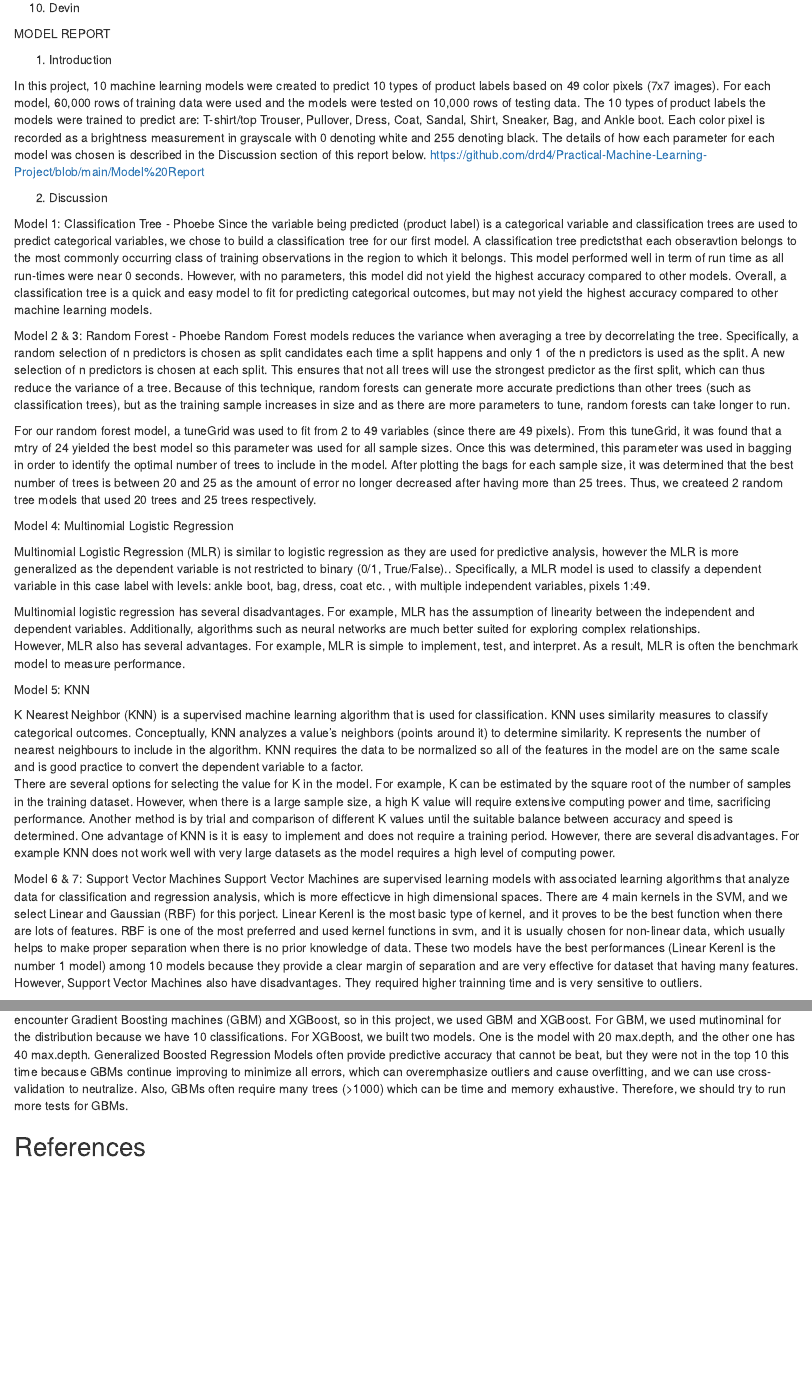
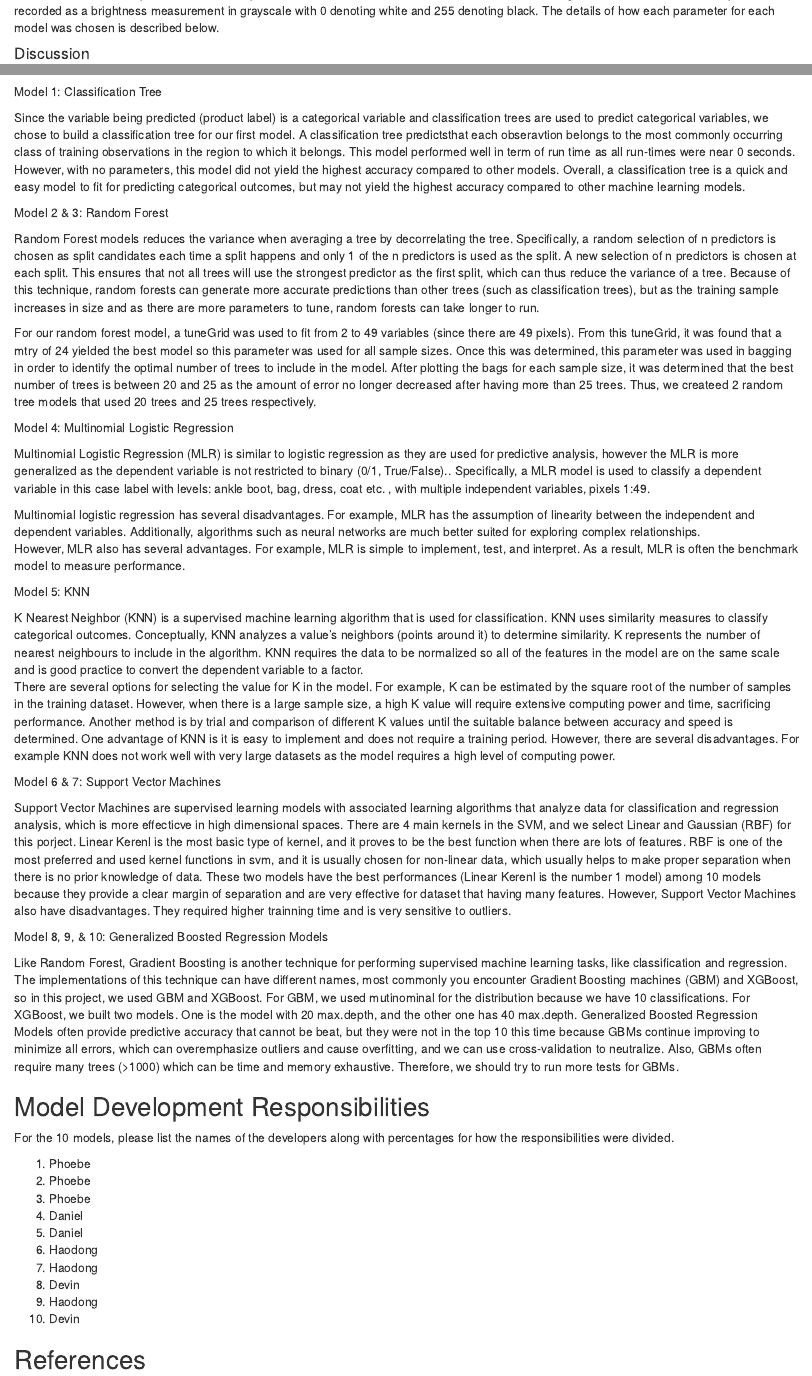
Before and after one commit to drd4/Practical-Machine-Learning-Project, an R Markdown document (Midterm Project -- Part 1.rmd): the page in a window 1100 px wide, from 2450 px down before the commit and from 2280 px down after it, and a second part further down, joined at a grey line. Rendered offline with R 4.5, knitr and Pandoc, with nearby package versions; some code elsewhere in the file could not run offline.

Commit message:
Add files via upload

```diff
--- a/Midterm Project -- Part 1.rmd
+++ b/Midterm Project -- Part 1.rmd
@@ -333,17 +324,10 @@ For the 10 models, please list the names of the developers along with percentage
 
-MODEL REPORT
+Model 1: Classification Tree
 
-1. Introduction
-
-In this project, 10 machine learning models were created to predict 10 types of product labels based on 49 color pixels (7x7 images). For each model, 60,000 rows of training data were used and the models were tested on 10,000 rows of testing data. The 10 types of product labels the models were trained to predict are: T-shirt/top Trouser, Pullover, Dress, Coat, Sandal, Shirt, Sneaker, Bag, and Ankle boot. Each color pixel is recorded as a brightness measurement in grayscale with 0 denoting white and 255 denoting black. The details of how each parameter for each model was chosen is described in the Discussion section of this report below.
-https://github.com/drd4/Practical-Machine-Learning-Project/blob/main/Model%20Report
-
-2. Discussion
-
-Model 1: Classification Tree - Phoebe
 Since the variable being predicted (product label) is a categorical variable and classification trees are used to predict categorical variables, we chose to build a classification tree for our first model. A classification tree predictsthat each obseravtion belongs to the most commonly occurring class of training observations in the region to which it belongs. This model performed well in term of run time as all run-times were near 0 seconds. However, with no parameters, this model did not yield the highest accuracy compared to other models. Overall, a classification tree is a quick and easy model to fit for predicting categorical outcomes, but may not yield the highest accuracy compared to other machine learning models.
 
-Model 2 & 3: Random Forest - Phoebe
+Model 2 & 3: Random Forest
+
 Random Forest models reduces the variance when averaging a tree by decorrelating the tree. Specifically, a random selection of n predictors is chosen as split candidates each time a split happens and only 1 of the n predictors is used as the split. A new selection of n predictors is chosen at each split. This ensures that not all trees will use the strongest predictor as the first split, which can thus reduce the variance of a tree. Because of this technique, random forests can generate more accurate predictions than other trees (such as classification trees), but as the training sample increases in size and as there are more parameters to tune, random forests can take longer to run.
 
 For our random forest model, a tuneGrid was used to fit from 2 to 49 variables (since there are 49 pixels). From this tuneGrid, it was found that a mtry of 24 yielded the best model so this parameter was used for all sample sizes. Once this was determined, this parameter was used in bagging in order to identify the optimal number of trees to include in the model. After plotting the bags for each sample size, it was determined that the best number of trees is between 20 and 25 as the amount of error no longer decreased after having more than 25 trees. Thus, we createed 2 random tree models that used 20 trees and 25 trees respectively.
@@ -362,15 +346,35 @@ K Nearest Neighbor (KNN) is a supervised machine learning algorithm that is used
 There are several options for selecting the value for K in the model.  For example, K can be estimated by the square root of the number of samples in the training dataset.  However, when there is a large sample size, a high K value will require extensive computing power and time, sacrificing performance.   Another method is by trial and comparison of different K values until the suitable balance between accuracy and speed is determined.   One advantage of KNN is it is easy to implement and does not require a training period.  However, there are several disadvantages. For example KNN does not work well with very large datasets as the model requires a high level of computing power.
 
 
+Model 6 & 7: Support Vector Machines
 
-Model 6 & 7: Support Vector Machines
 Support Vector Machines are supervised learning models with associated learning algorithms that analyze data for classification and regression analysis, which is more effecticve in high dimensional spaces. There are 4 main kernels in the SVM, and we select Linear and Gaussian (RBF) for this porject. Linear Kerenl is the most basic type of kernel, and it proves to be the best function when there are lots of features. RBF is one of the most preferred and used kernel functions in svm, and it is usually chosen for non-linear data, which usually helps to make proper separation when there is no prior knowledge of data.
 These two models have the best performances (Linear Kerenl is the number 1 model) among 10 models because they provide a clear margin of separation and are very effective for dataset that having many features. However, Support Vector Machines also have disadvantages. They required higher trainning time and is very sensitive to outliers.
 
 
-Model 8, 9 & 10: Generalized Boosted Regression Models
+Model 8, 9, & 10: Generalized Boosted Regression Models
+
 Like Random Forest, Gradient Boosting is another technique for performing supervised machine learning tasks, like classification and regression. The implementations of this technique can have different names, most commonly you encounter Gradient Boosting machines (GBM) and XGBoost, so in this project, we used GBM and XGBoost. For GBM, we used mutinominal for the distribution because we have 10 classifications. For XGBoost, we built two models. One is the model with 20 max.depth, and the other one has 40 max.depth. Generalized Boosted Regression Models often provide predictive accuracy that cannot be beat, but they were not in the top 10 this time because GBMs continue improving to minimize all errors, which can overemphasize outliers and cause overfitting, and we can use cross-validation to neutralize. Also, GBMs often require many trees (>1000) which can be time and memory exhaustive. Therefore, we should try to run more tests for GBMs.
 
 
 
+## Model Development Responsibilities
+
+For the 10 models, please list the names of the developers along with percentages for how the responsibilities were divided.
+
+1. Phoebe
+2. Phoebe
+3. Phoebe
+4. Daniel
+5. Daniel
+6. Haodong
+7. Haodong
+8. Devin
+9. Haodong
+10. Devin
+
+
+
+
+
 ## References
```
Also changed, not shown: Midterm Project -- Part 1.rmd (15 more changed lines).
